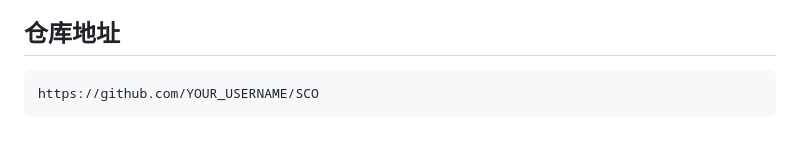
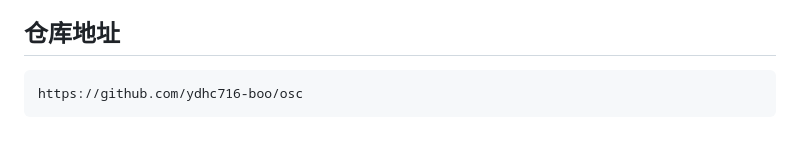
Before and after one commit to ydhc716-boo/osc, a Markdown page: README.md, the part around the change. Rendered like a GitHub page.

Commit message:
更新仓库地址

````diff
--- a/README.md
+++ b/README.md
@@ -265,5 +265,5 @@ MIT License
 ## 仓库地址
 
 ```
-https://github.com/YOUR_USERNAME/SCO
+https://github.com/ydhc716-boo/osc
 ```
````
